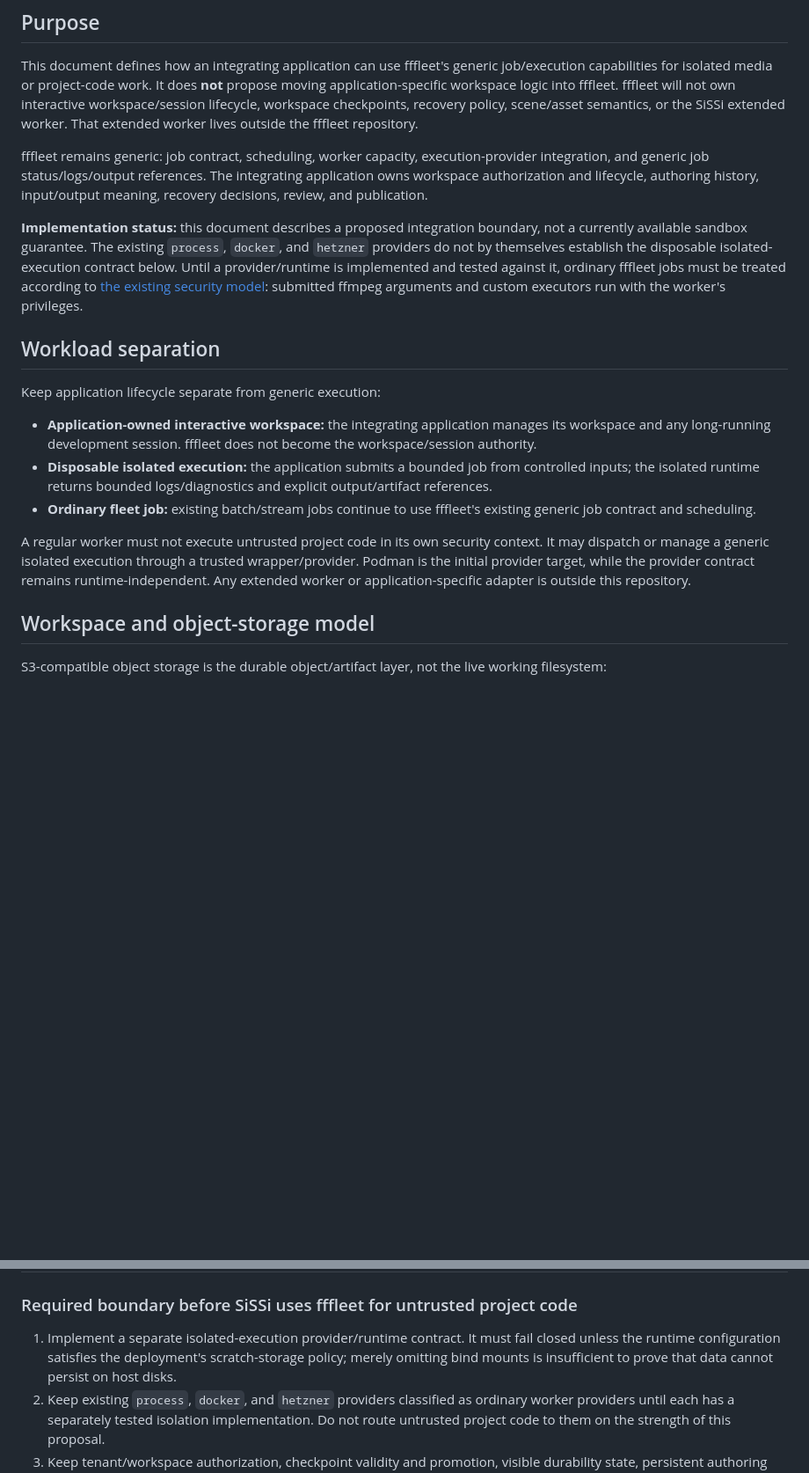
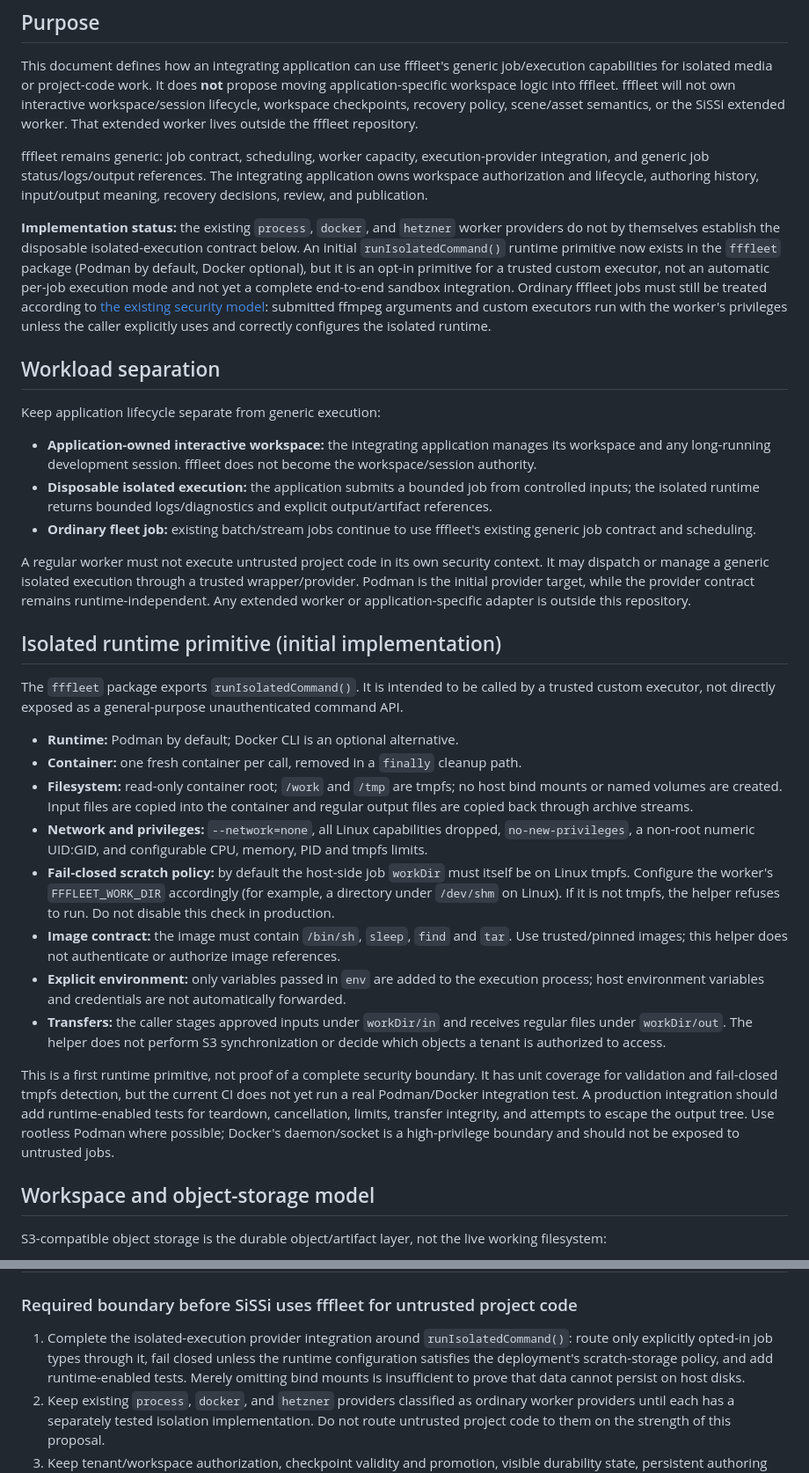
Before and after one commit to jsilvanus/fffleet, a Markdown page: docs/isolated-development-workspaces.md, 2 parts joined by grey strips. Shown at 88% size. Rendered like a GitHub page; blank space fills up the shorter version.

Commit message:
docs: document isolated runtime primitive and limits

```diff
--- a/docs/isolated-development-workspaces.md
+++ b/docs/isolated-development-workspaces.md
@@ -9,7 +9,7 @@ This document defines how an integrating application can use fffleet's generic j
 
 fffleet remains generic: job contract, scheduling, worker capacity, execution-provider integration, and generic job status/logs/output references. The integrating application owns workspace authorization and lifecycle, authoring history, input/output meaning, recovery decisions, review, and publication.
 
-**Implementation status:** this document describes a proposed integration boundary, not a currently available sandbox guarantee. The existing `process`, `docker`, and `hetzner` providers do not by themselves establish the disposable isolated-execution contract below. Until a provider/runtime is implemented and tested against it, ordinary fffleet jobs must be treated according to [the existing security model](security.md): submitted ffmpeg arguments and custom executors run with the worker's privileges.
+**Implementation status:** the existing `process`, `docker`, and `hetzner` worker providers do not by themselves establish the disposable isolated-execution contract below. An initial `runIsolatedCommand()` runtime primitive now exists in the `fffleet` package (Podman by default, Docker optional), but it is an opt-in primitive for a trusted custom executor, not an automatic per-job execution mode and not yet a complete end-to-end sandbox integration. Ordinary fffleet jobs must still be treated according to [the existing security model](security.md): submitted ffmpeg arguments and custom executors run with the worker's privileges unless the caller explicitly uses and correctly configures the isolated runtime.
 
 ## Workload separation
 
@@ -20,6 +20,21 @@ Keep application lifecycle separate from generic execution:
 - **Ordinary fleet job:** existing batch/stream jobs continue to use fffleet's existing generic job contract and scheduling.
 
 A regular worker must not execute untrusted project code in its own security context. It may dispatch or manage a generic isolated execution through a trusted wrapper/provider. Podman is the initial provider target, while the provider contract remains runtime-independent. Any extended worker or application-specific adapter is outside this repository.
+
+## Isolated runtime primitive (initial implementation)
+
+The `fffleet` package exports `runIsolatedCommand()`. It is intended to be called by a trusted custom executor, not directly exposed as a general-purpose unauthenticated command API.
+
+- **Runtime:** Podman by default; Docker CLI is an optional alternative.
+- **Container:** one fresh container per call, removed in a `finally` cleanup path.
+- **Filesystem:** read-only container root; `/work` and `/tmp` are tmpfs; no host bind mounts or named volumes are created. Input files are copied into the container and regular output files are copied back through archive streams.
+- **Network and privileges:** `--network=none`, all Linux capabilities dropped, `no-new-privileges`, a non-root numeric UID:GID, and configurable CPU, memory, PID and tmpfs limits.
+- **Fail-closed scratch policy:** by default the host-side job `workDir` must itself be on Linux tmpfs. Configure the worker's `FFFLEET_WORK_DIR` accordingly (for example, a directory under `/dev/shm` on Linux). If it is not tmpfs, the helper refuses to run. Do not disable this check in production.
+- **Image contract:** the image must contain `/bin/sh`, `sleep`, `find` and `tar`. Use trusted/pinned images; this helper does not authenticate or authorize image references.
+- **Explicit environment:** only variables passed in `env` are added to the execution process; host environment variables and credentials are not automatically forwarded.
+- **Transfers:** the caller stages approved inputs under `workDir/in` and receives regular files under `workDir/out`. The helper does not perform S3 synchronization or decide which objects a tenant is authorized to access.
+
+This is a first runtime primitive, not proof of a complete security boundary. It has unit coverage for validation and fail-closed tmpfs detection, but the current CI does not yet run a real Podman/Docker integration test. A production integration should add runtime-enabled tests for teardown, cancellation, limits, transfer integrity, and attempts to escape the output tree. Use rootless Podman where possible; Docker's daemon/socket is a high-privilege boundary and should not be exposed to untrusted jobs.
 
 ## Workspace and object-storage model
 
@@ -82,7 +97,7 @@ This is a code-level compatibility check against [SiSSi D-047](https://github.co
 
 ### Required boundary before SiSSi uses fffleet for untrusted project code
 
-1. Implement a separate isolated-execution provider/runtime contract. It must fail closed unless the runtime configuration satisfies the deployment's scratch-storage policy; merely omitting bind mounts is insufficient to prove that data cannot persist on host disks.
+1. Complete the isolated-execution provider integration around `runIsolatedCommand()`: route only explicitly opted-in job types through it, fail closed unless the runtime configuration satisfies the deployment's scratch-storage policy, and add runtime-enabled tests. Merely omitting bind mounts is insufficient to prove that data cannot persist on host disks.
 2. Keep existing `process`, `docker`, and `hetzner` providers classified as ordinary worker providers until each has a separately tested isolation implementation. Do not route untrusted project code to them on the strength of this proposal.
 3. Keep tenant/workspace authorization, checkpoint validity and promotion, visible durability state, persistent authoring workspaces, and coordinated PostgreSQL/S3 recovery in SiSSi.
 4. If fffleet provides generic transfer primitives for isolated jobs, make the allowed inputs/outputs explicit and bounded, verify integrity, and keep credentials and authorization in trusted code. Do not treat ordinary job URIs or worker-wide S3 credentials as a scoped transfer grant.
```
